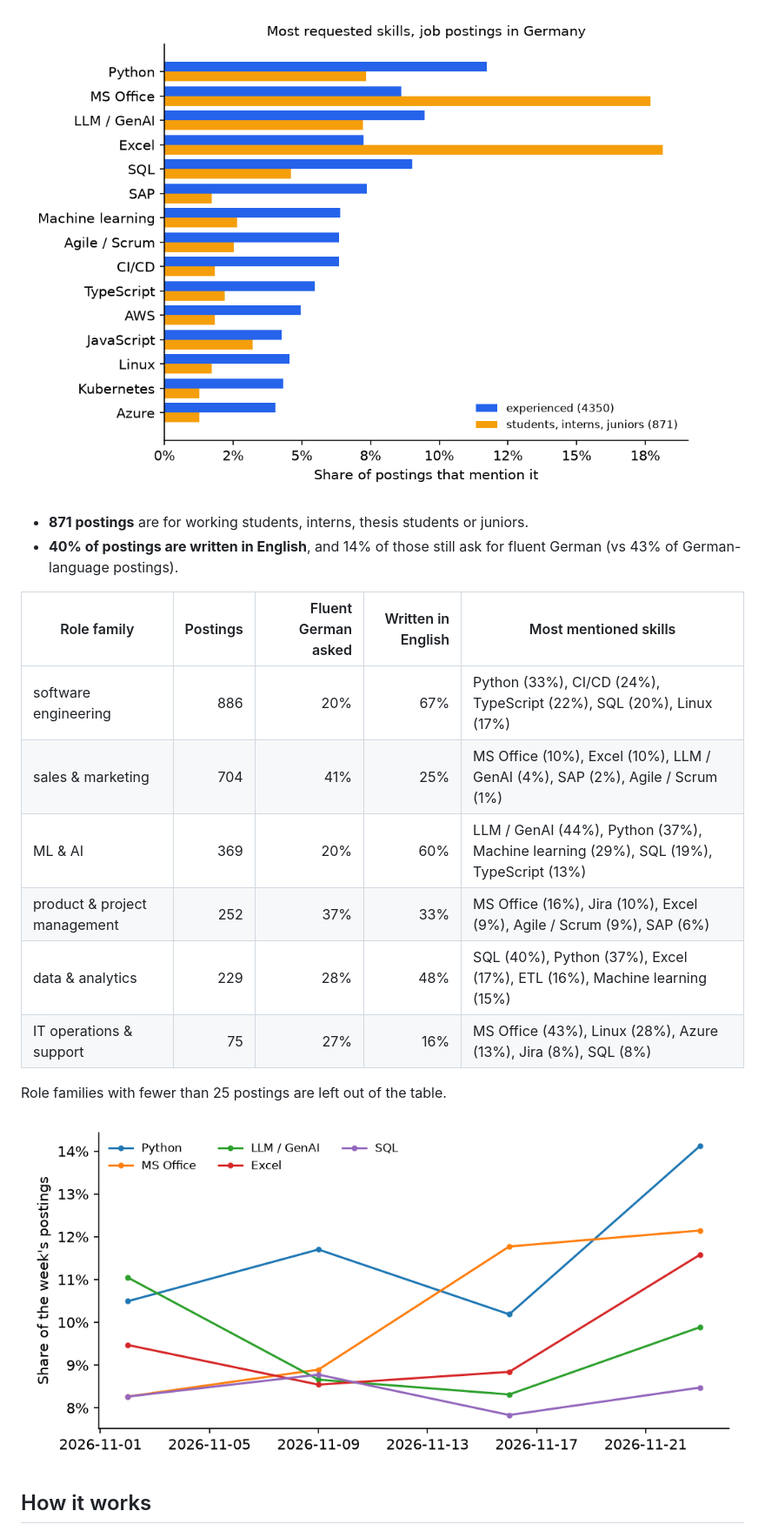
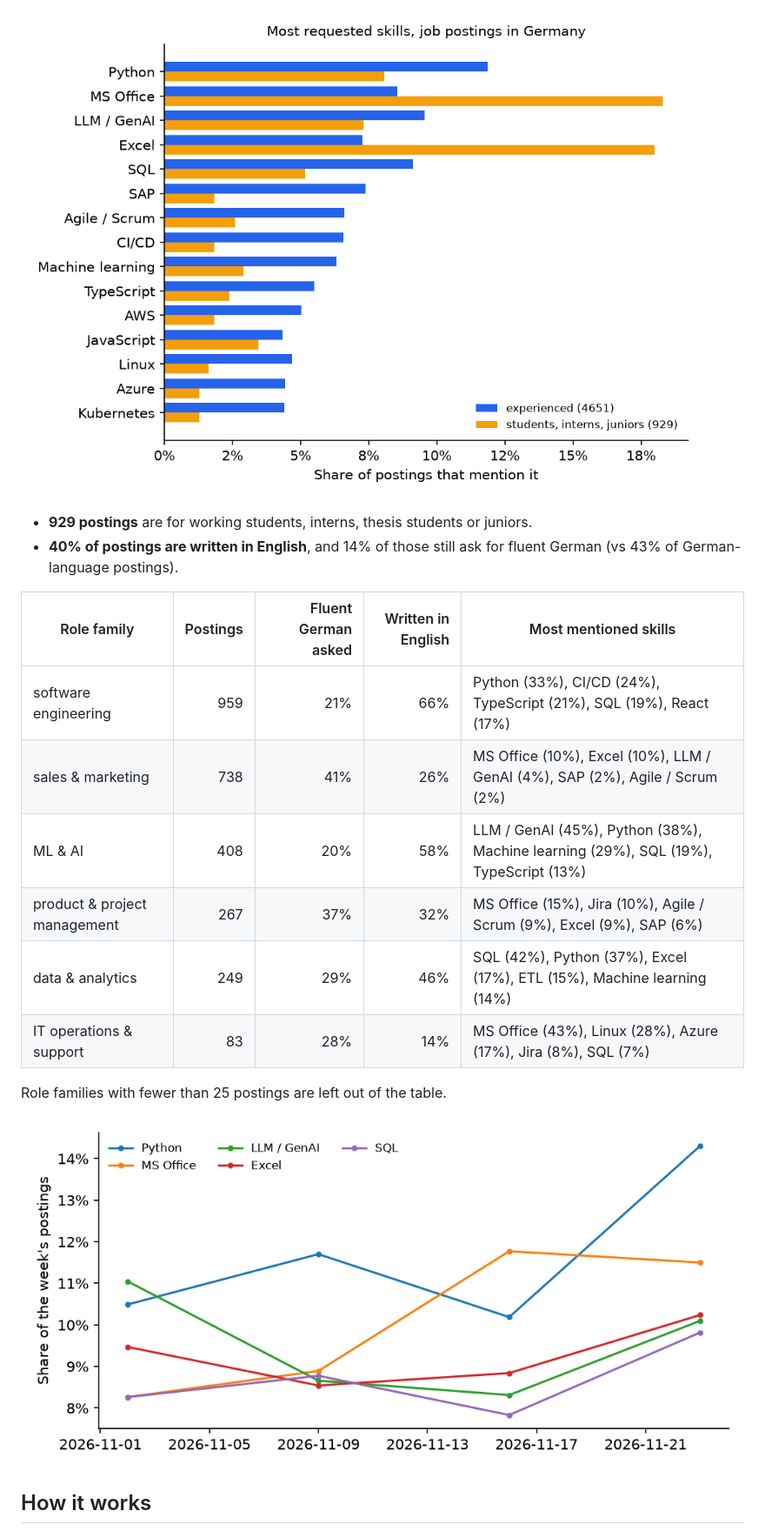
Before and after one commit to sidd-24/job-skill-tracker, a Markdown page: README.md, the part around one of its changes. Shown at 87% size. Drawn GitHub-style; pictures changed too: docs/top_skills.png, docs/trend.png.

Commit message:
Daily collection: 2026-11-25

```diff
--- a/README.md
+++ b/README.md
@@ -12,17 +12,17 @@ Which skills do employers in Germany ask for, and does that change over time? A
 
 ![Top skills](docs/top_skills.png)
 
-- **871 postings** are for working students, interns, thesis students or juniors.
+- **929 postings** are for working students, interns, thesis students or juniors.
 - **40% of postings are written in English**, and 14% of those still ask for fluent German (vs 43% of German-language postings).
 
 | Role family | Postings | Fluent German asked | Written in English | Most mentioned skills |
 |---|---:|---:|---:|---|
-| software engineering | 886 | 20% | 67% | Python (33%), CI/CD (24%), TypeScript (22%), SQL (20%), Linux (17%) |
-| sales & marketing | 704 | 41% | 25% | MS Office (10%), Excel (10%), LLM / GenAI (4%), SAP (2%), Agile / Scrum (1%) |
-| ML & AI | 369 | 20% | 60% | LLM / GenAI (44%), Python (37%), Machine learning (29%), SQL (19%), TypeScript (13%) |
-| product & project management | 252 | 37% | 33% | MS Office (16%), Jira (10%), Excel (9%), Agile / Scrum (9%), SAP (6%) |
-| data & analytics | 229 | 28% | 48% | SQL (40%), Python (37%), Excel (17%), ETL (16%), Machine learning (15%) |
-| IT operations & support | 75 | 27% | 16% | MS Office (43%), Linux (28%), Azure (13%), Jira (8%), SQL (8%) |
+| software engineering | 959 | 21% | 66% | Python (33%), CI/CD (24%), TypeScript (21%), SQL (19%), React (17%) |
+| sales & marketing | 738 | 41% | 26% | MS Office (10%), Excel (10%), LLM / GenAI (4%), SAP (2%), Agile / Scrum (2%) |
+| ML & AI | 408 | 20% | 58% | LLM / GenAI (45%), Python (38%), Machine learning (29%), SQL (19%), TypeScript (13%) |
+| product & project management | 267 | 37% | 32% | MS Office (15%), Jira (10%), Agile / Scrum (9%), Excel (9%), SAP (6%) |
+| data & analytics | 249 | 29% | 46% | SQL (42%), Python (37%), Excel (17%), ETL (15%), Machine learning (14%) |
+| IT operations & support | 83 | 28% | 14% | MS Office (43%), Linux (28%), Azure (17%), Jira (8%), SQL (7%) |
 
 Role families with fewer than 25 postings are left out of the table.
 
```
Also changed, not shown: other parts of README.md (+1 -1 lines), 2 other files.
